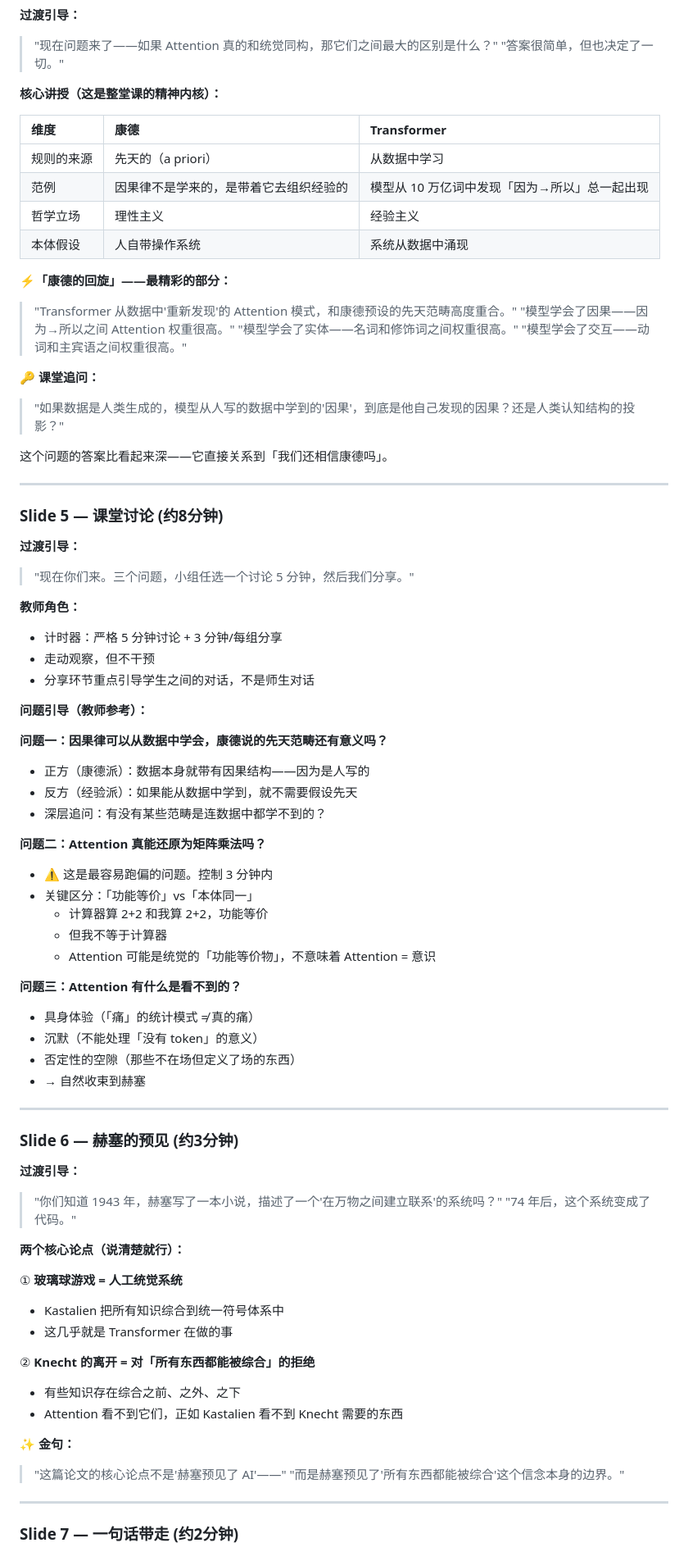
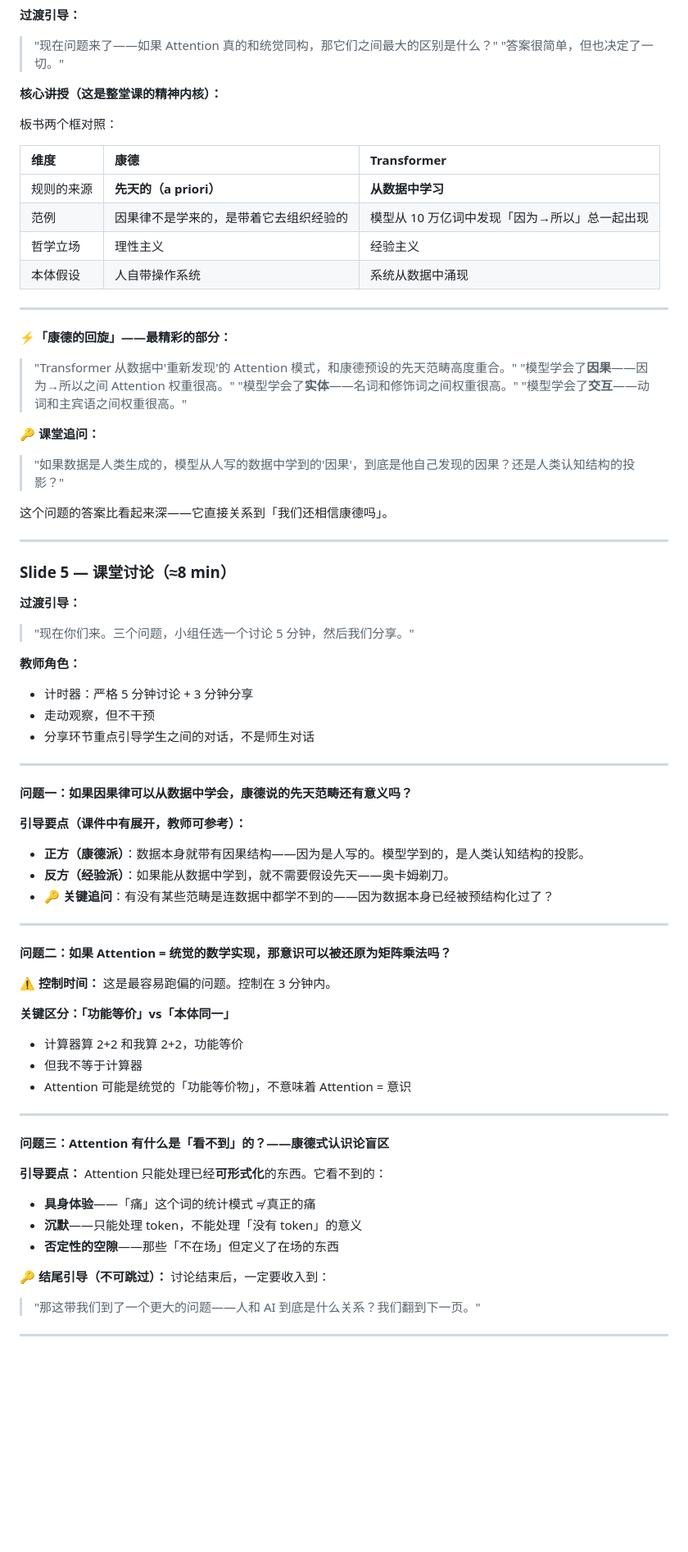
Before and after one commit to skyflyld/courseware, a Markdown page: attention-kant-lecture-notes.md, the part around one of its changes. Shown at 82% size. GitHub-like rendering; blank space fills up the shorter version.

Commit message:
lecture notes: v2.2 print edition — updated to match 8-slide courseware (replaced Hesse content with role-play, added 4D vector table for QK dot product)

```diff
--- a/attention-kant-lecture-notes.md
+++ b/attention-kant-lecture-notes.md
@@ -125,19 +176,23 @@
 
 **核心讲授（这是整堂课的精神内核）：**
 
+板书两个框对照：
+
 | 维度 | 康德 | Transformer |
 |:--|:--|:--|
-| 规则的来源 | 先天的（a priori） | 从数据中学习 |
+| 规则的来源 | **先天的（a priori）** | **从数据中学习** |
 | 范例 | 因果律不是学来的，是带着它去组织经验的 | 模型从 10 万亿词中发现「因为→所以」总一起出现 |
 | 哲学立场 | 理性主义 | 经验主义 |
 | 本体假设 | 人自带操作系统 | 系统从数据中涌现 |
 
+---
+
 **⚡「康德的回旋」——最精彩的部分：**
 
 > "Transformer 从数据中'重新发现'的 Attention 模式，和康德预设的先天范畴高度重合。"
-> "模型学会了因果——因为→所以之间 Attention 权重很高。"
-> "模型学会了实体——名词和修饰词之间权重很高。"
-> "模型学会了交互——动词和主宾语之间权重很高。"
+> "模型学会了**因果**——因为→所以之间 Attention 权重很高。"
+> "模型学会了**实体**——名词和修饰词之间权重很高。"
+> "模型学会了**交互**——动词和主宾语之间权重很高。"
 
 **🔑 课堂追问：**
 > "如果数据是人类生成的，模型从人写的数据中学到的'因果'，到底是他自己发现的因果？还是人类认知结构的投影？"
@@ -146,58 +201,49 @@
 
 ---
 
-### Slide 5 — 课堂讨论 (约8分钟)
+### Slide 5 — 课堂讨论（≈8 min）
 
 **过渡引导：**
 > "现在你们来。三个问题，小组任选一个讨论 5 分钟，然后我们分享。"
 
 **教师角色：**
-- 计时器：严格 5 分钟讨论 + 3 分钟/每组分享
+- 计时器：严格 5 分钟讨论 + 3 分钟分享
 - 走动观察，但不干预
 - 分享环节重点引导学生之间的对话，不是师生对话
 
-**问题引导（教师参考）：**
+---
 
-**问题一：因果律可以从数据中学会，康德说的先天范畴还有意义吗？**
-- 正方（康德派）：数据本身就带有因果结构——因为是人写的
-- 反方（经验派）：如果能从数据中学到，就不需要假设先天
-- 深层追问：有没有某些范畴是连数据中都学不到的？
+**问题一：如果因果律可以从数据中学会，康德说的先天范畴还有意义吗？**
 
-**问题二：Attention 真能还原为矩阵乘法吗？**
-- ⚠️ 这是最容易跑偏的问题。控制 3 分钟内
-- 关键区分：「功能等价」vs「本体同一」
-  - 计算器算 2+2 和我算 2+2，功能等价
-  - 但我不等于计算器
-  - Attention 可能是统觉的「功能等价物」，不意味着 Attention = 意识
-
-**问题三：Attention 有什么是看不到的？**
-- 具身体验（「痛」的统计模式 ≠ 真的痛）
-- 沉默（不能处理「没有 token」的意义）
-- 否定性的空隙（那些不在场但定义了场的东西）
-- → 自然收束到赫塞
+**引导要点（课件中有展开，教师可参考）：**
+- **正方（康德派）**：数据本身就带有因果结构——因为是人写的。模型学到的，是人类认知结构的投影。
+- **反方（经验派）**：如果能从数据中学到，就不需要假设先天——奥卡姆剃刀。
+- **🔑 关键追问**：有没有某些范畴是连数据中都学不到的——因为数据本身已经被预结构化过了？
 
 ---
 
-### Slide 6 — 赫塞的预见 (约3分钟)
+**问题二：如果 Attention = 统觉的数学实现，那意识可以被还原为矩阵乘法吗？**
 
-**过渡引导：**
-> "你们知道 1943 年，赫塞写了一本小说，描述了一个'在万物之间建立联系'的系统吗？"
-> "74 年后，这个系统变成了代码。"
+**⚠️ 控制时间：** 这是最容易跑偏的问题。控制在 3 分钟内。
 
-**两个核心论点（说清楚就行）：**
-
-① **玻璃球游戏 = 人工统觉系统**
-- Kastalien 把所有知识综合到统一符号体系中
-- 这几乎就是 Transformer 在做的事
-
-② **Knecht 的离开 = 对「所有东西都能被综合」的拒绝**
-- 有些知识存在综合之前、之外、之下
-- Attention 看不到它们，正如 Kastalien 看不到 Knecht 需要的东西
-
-**✨ 金句：**
-> "这篇论文的核心论点不是'赫塞预见了 AI'——"
-> "而是赫塞预见了'所有东西都能被综合'这个信念本身的边界。"
+**关键区分：「功能等价」vs「本体同一」**
+- 计算器算 2+2 和我算 2+2，功能等价
+- 但我不等于计算器
+- Attention 可能是统觉的「功能等价物」，不意味着 Attention = 意识
 
 ---
 
-### Slide 7 — 一句话带走 (约2分钟)
+**问题三：Attention 有什么是「看不到」的？——康德式认识论盲区**
+
+**引导要点：**
+Attention 只能处理已经**可形式化**的东西。它看不到的：
+
+- **具身体验**——「痛」这个词的统计模式 ≠ 真正的痛
+- **沉默**——只能处理 token，不能处理「没有 token」的意义
+- **否定性的空隙**——那些「不在场」但定义了在场的东西
+
+**🔑 结尾引导（不可跳过）：** 讨论结束后，一定要收入到：
+> "那这带我们到了一个更大的问题——人和 AI 到底是什么关系？我们翻到下一页。"
+
+---
+
```
Also changed, not shown: other parts of attention-kant-lecture-notes.md (+155 -65 lines).
